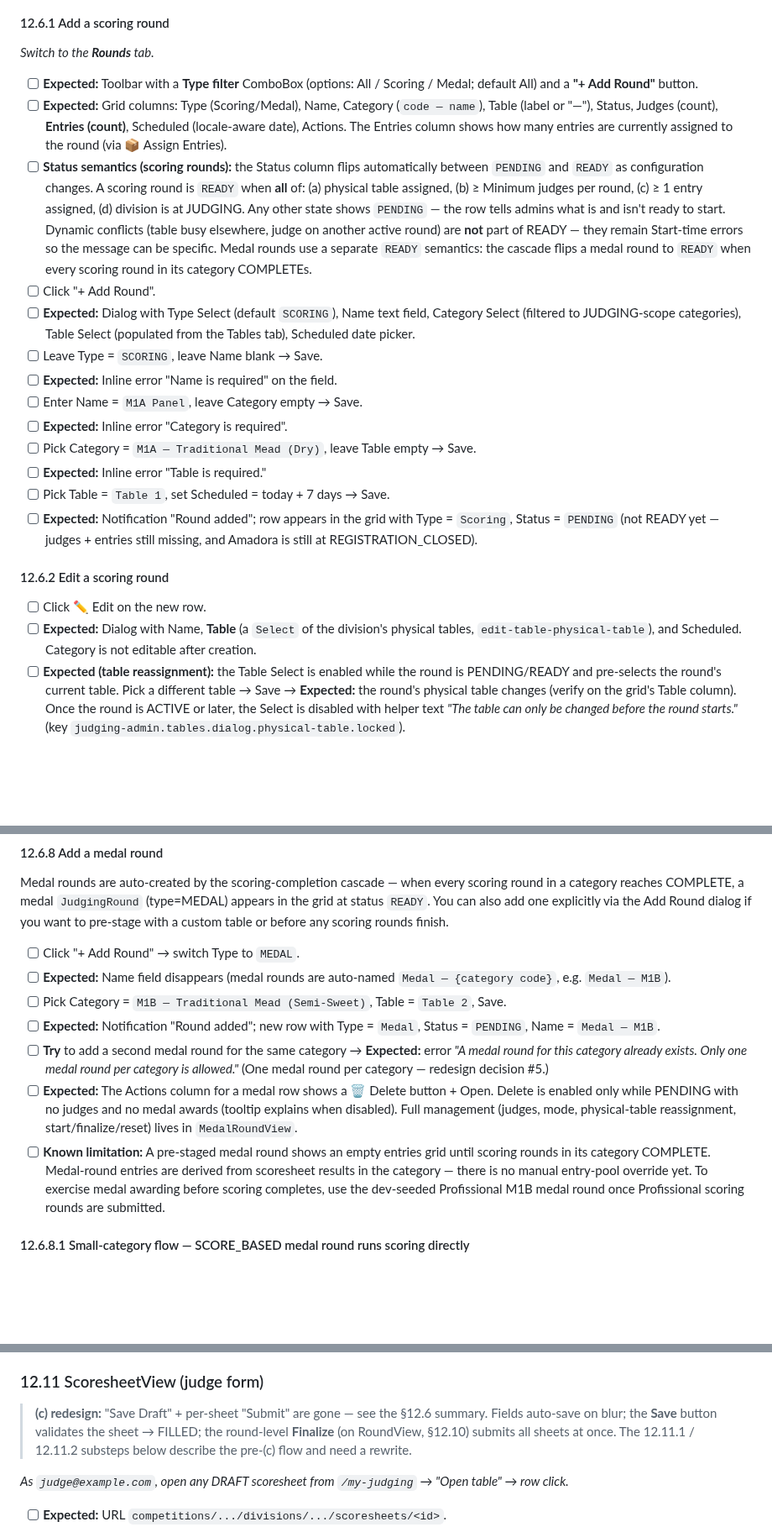
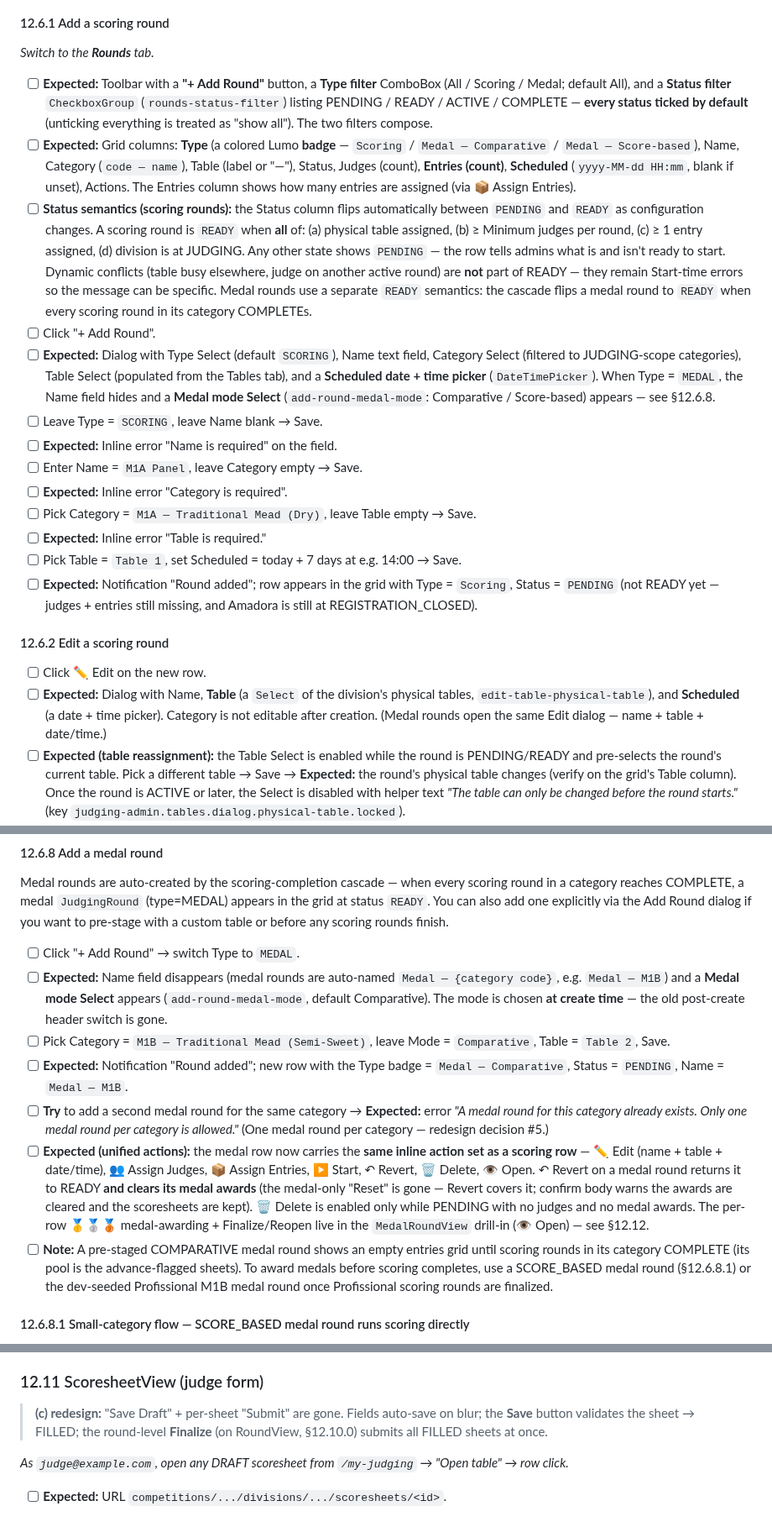
Before and after one commit to guisil/meads, a Markdown page: docs/walkthrough/manual-test.md, 3 parts joined by grey strips. Shown at 84% size. Drawn GitHub-style; blank space fills up the shorter version.

```diff
--- a/docs/walkthrough/manual-test.md
+++ b/docs/walkthrough/manual-test.md
@@ -1764,24 +1764,24 @@ A table is a fixed station within the division ("Table 1", "Table 2"). Multiple
 
 *Switch to the **Rounds** tab.*
 
-- [ ] **Expected:** Toolbar with a **Type filter** ComboBox (options: All / Scoring / Medal; default All) and a **"+ Add Round"** button.
-- [ ] **Expected:** Grid columns: Type (Scoring/Medal), Name, Category (`code — name`), Table (label or "—"), Status, Judges (count), **Entries (count)**, Scheduled (locale-aware date), Actions. The Entries column shows how many entries are currently assigned to the round (via 📦 Assign Entries).
+- [ ] **Expected:** Toolbar with a **"+ Add Round"** button, a **Type filter** ComboBox (All / Scoring / Medal; default All), and a **Status filter** `CheckboxGroup` (`rounds-status-filter`) listing PENDING / READY / ACTIVE / COMPLETE — **every status ticked by default** (unticking everything is treated as "show all"). The two filters compose.
+- [ ] **Expected:** Grid columns: **Type** (a colored Lumo **badge** — `Scoring` / `Medal — Comparative` / `Medal — Score-based`), Name, Category (`code — name`), Table (label or "—"), Status, Judges (count), **Entries (count)**, **Scheduled** (`yyyy-MM-dd HH:mm`, blank if unset), Actions. The Entries column shows how many entries are assigned (via 📦 Assign Entries).
 - [ ] **Status semantics (scoring rounds):** the Status column flips automatically between `PENDING` and `READY` as configuration changes. A scoring round is `READY` when **all** of: (a) physical table assigned, (b) ≥ Minimum judges per round, (c) ≥ 1 entry assigned, (d) division is at JUDGING. Any other state shows `PENDING` — the row tells admins what is and isn't ready to start. Dynamic conflicts (table busy elsewhere, judge on another active round) are **not** part of READY — they remain Start-time errors so the message can be specific. Medal rounds use a separate `READY` semantics: the cascade flips a medal round to `READY` when every scoring round in its category COMPLETEs.
 - [ ] Click "+ Add Round".
-- [ ] **Expected:** Dialog with Type Select (default `SCORING`), Name text field, Category Select (filtered to JUDGING-scope categories), Table Select (populated from the Tables tab), Scheduled date picker.
+- [ ] **Expected:** Dialog with Type Select (default `SCORING`), Name text field, Category Select (filtered to JUDGING-scope categories), Table Select (populated from the Tables tab), and a **Scheduled date + time picker** (`DateTimePicker`). When Type = `MEDAL`, the Name field hides and a **Medal mode Select** (`add-round-medal-mode`: Comparative / Score-based) appears — see §12.6.8.
 - [ ] Leave Type = `SCORING`, leave Name blank → Save.
 - [ ] **Expected:** Inline error "Name is required" on the field.
 - [ ] Enter Name = `M1A Panel`, leave Category empty → Save.
 - [ ] **Expected:** Inline error "Category is required".
 - [ ] Pick Category = `M1A — Traditional Mead (Dry)`, leave Table empty → Save.
 - [ ] **Expected:** Inline error "Table is required."
-- [ ] Pick Table = `Table 1`, set Scheduled = today + 7 days → Save.
+- [ ] Pick Table = `Table 1`, set Scheduled = today + 7 days at e.g. 14:00 → Save.
 - [ ] **Expected:** Notification "Round added"; row appears in the grid with Type = `Scoring`, Status = `PENDING` (not READY yet — judges + entries still missing, and Amadora is still at REGISTRATION_CLOSED).
 
 #### 12.6.2 Edit a scoring round
 
 - [ ] Click ✏ Edit on the new row.
-- [ ] **Expected:** Dialog with Name, **Table** (a `Select` of the division's physical tables, `edit-table-physical-table`), and Scheduled. Category is not editable after creation.
+- [ ] **Expected:** Dialog with Name, **Table** (a `Select` of the division's physical tables, `edit-table-physical-table`), and **Scheduled** (a date + time picker). Category is not editable after creation. (Medal rounds open the same Edit dialog — name + table + date/time.)
 - [ ] **Expected (table reassignment):** the Table Select is enabled while the round is PENDING/READY and pre-selects the round's current table. Pick a different table → Save → **Expected:** the round's physical table changes (verify on the grid's Table column). Once the round is ACTIVE or later, the Select is disabled with helper text *"The table can only be changed before the round starts."* (key `judging-admin.tables.dialog.physical-table.locked`).
 - [ ] Change name to `M1A Panel A`, Save.
 - [ ] **Expected:** Notification "Round updated"; grid reflects new name.
@@ -1884,12 +1884,12 @@ Each scoring round in the new model explicitly owns the set of entries it judges
 Medal rounds are auto-created by the scoring-completion cascade — when every scoring round in a category reaches COMPLETE, a medal `JudgingRound` (type=MEDAL) appears in the grid at status `READY`. You can also add one explicitly via the Add Round dialog if you want to pre-stage with a custom table or before any scoring rounds finish.
 
 - [ ] Click "+ Add Round" → switch Type to `MEDAL`.
-- [ ] **Expected:** Name field disappears (medal rounds are auto-named `Medal — {category code}`, e.g. `Medal — M1B`).
-- [ ] Pick Category = `M1B — Traditional Mead (Semi-Sweet)`, Table = `Table 2`, Save.
-- [ ] **Expected:** Notification "Round added"; new row with Type = `Medal`, Status = `PENDING`, Name = `Medal — M1B`.
+- [ ] **Expected:** Name field disappears (medal rounds are auto-named `Medal — {category code}`, e.g. `Medal — M1B`) and a **Medal mode Select** appears (`add-round-medal-mode`, default Comparative). The mode is chosen **at create time** — the old post-create header switch is gone.
+- [ ] Pick Category = `M1B — Traditional Mead (Semi-Sweet)`, leave Mode = `Comparative`, Table = `Table 2`, Save.
+- [ ] **Expected:** Notification "Round added"; new row with the Type badge = `Medal — Comparative`, Status = `PENDING`, Name = `Medal — M1B`.
 - [ ] **Try** to add a second medal round for the same category → **Expected:** error *"A medal round for this category already exists. Only one medal round per category is allowed."* (One medal round per category — redesign decision #5.)
-- [ ] **Expected:** The Actions column for a medal row shows a 🗑 Delete button + Open. Delete is enabled only while PENDING with no judges and no medal awards (tooltip explains when disabled). Full management (judges, mode, physical-table reassignment, start/finalize/reset) lives in `MedalRoundView`.
-- [ ] **Known limitation:** A pre-staged medal round shows an empty entries grid until scoring rounds in its category COMPLETE. Medal-round entries are derived from scoresheet results in the category — there is no manual entry-pool override yet. To exercise medal awarding before scoring completes, use the dev-seeded Profissional M1B medal round once Profissional scoring rounds are submitted.
+- [ ] **Expected (unified actions):** the medal row now carries the **same inline action set as a scoring row** — ✏ Edit (name + table + date/time), 👥 Assign Judges, 📦 Assign Entries, ▶ Start, ↶ Revert, 🗑 Delete, 👁 Open. ↶ Revert on a medal round returns it to READY **and clears its medal awards** (the medal-only "Reset" is gone — Revert covers it; confirm body warns the awards are cleared and the scoresheets are kept). 🗑 Delete is enabled only while PENDING with no judges and no medal awards. The per-row 🥇🥈🥉 medal-awarding + Finalize/Reopen live in the `MedalRoundView` drill-in (👁 Open) — see §12.12.
+- [ ] **Note:** A pre-staged COMPARATIVE medal round shows an empty entries grid until scoring rounds in its category COMPLETE (its pool is the advance-flagged sheets). To award medals before scoring completes, use a SCORE_BASED medal round (§12.6.8.1) or the dev-seeded Profissional M1B medal round once Profissional scoring rounds are finalized.
 
 #### 12.6.8.1 Small-category flow — SCORE_BASED medal round runs scoring directly
 
@@ -2061,10 +2069,9 @@ scoresheet via `JudgingService.assignEntryToRound`.
 
 ### 12.11 ScoresheetView (judge form)
 
-> **(c) redesign:** "Save Draft" + per-sheet "Submit" are gone — see the §12.6 summary.
-> Fields auto-save on blur; the **Save** button validates the sheet → FILLED; the
-> round-level **Finalize** (on RoundView, §12.10) submits all sheets at once. The
-> 12.11.1 / 12.11.2 substeps below describe the pre-(c) flow and need a rewrite.
+> **(c) redesign:** "Save Draft" + per-sheet "Submit" are gone. Fields auto-save on
+> blur; the **Save** button validates the sheet → FILLED; the round-level **Finalize**
+> (on RoundView, §12.10.0) submits all FILLED sheets at once.
 
 *As `judge@example.com`, open any DRAFT scoresheet from `/my-judging` → "Open table" → row click.*
 
```
Also changed, not shown: other parts of docs/walkthrough/manual-test.md (+50 -52 lines), docs/SESSION_CONTEXT.md (+11 -8 lines).
